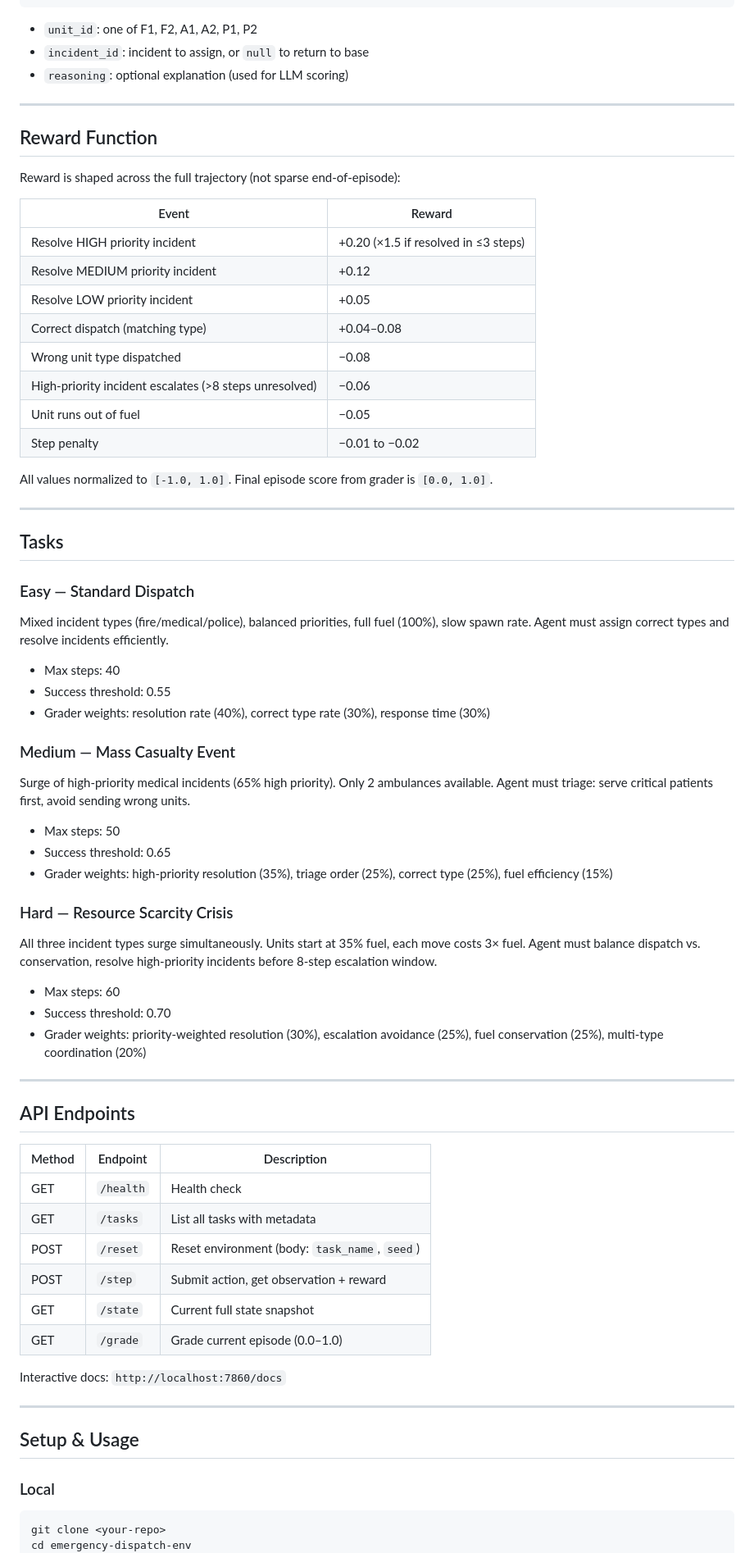
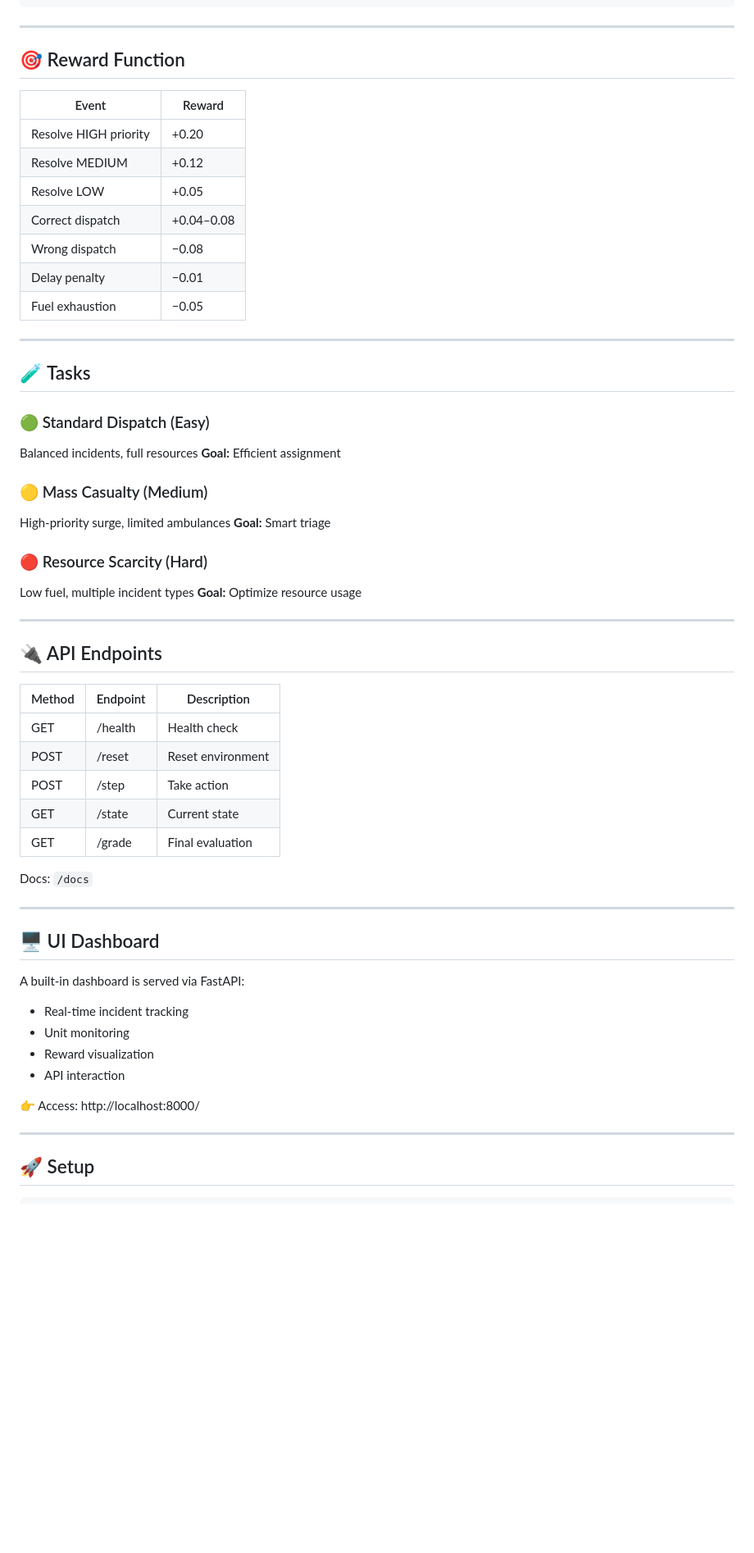
Before and after one commit to vidhushaa777/emergency-dispatch-openenv, a Markdown page: README.md, the part around one of its changes. Shown at 82% size. GitHub-like rendering; blank space fills up the shorter version.

Commit message:
Final README update

````diff
--- a/README.md
+++ b/README.md
@@ -76,76 +72,70 @@ The agent submits a JSON `Action` with a list of dispatch decisions:
 }
 ```
 
-- `unit_id`: one of F1, F2, A1, A2, P1, P2
-- `incident_id`: incident to assign, or `null` to return to base
-- `reasoning`: optional explanation (used for LLM scoring)
+---
+
+## 🎯 Reward Function
+
+| Event                 | Reward     |
+| --------------------- | ---------- |
+| Resolve HIGH priority | +0.20      |
+| Resolve MEDIUM        | +0.12      |
+| Resolve LOW           | +0.05      |
+| Correct dispatch      | +0.04–0.08 |
+| Wrong dispatch        | −0.08      |
+| Delay penalty         | −0.01      |
+| Fuel exhaustion       | −0.05      |
 
 ---
 
-## Reward Function
+## 🧪 Tasks
 
-Reward is shaped across the full trajectory (not sparse end-of-episode):
+### 🟢 Standard Dispatch (Easy)
 
-| Event | Reward |
-|---|---|
-| Resolve HIGH priority incident | +0.20 (×1.5 if resolved in ≤3 steps) |
-| Resolve MEDIUM priority incident | +0.12 |
-| Resolve LOW priority incident | +0.05 |
-| Correct dispatch (matching type) | +0.04–0.08 |
-| Wrong unit type dispatched | −0.08 |
-| High-priority incident escalates (>8 steps unresolved) | −0.06 |
-| Unit runs out of fuel | −0.05 |
-| Step penalty | −0.01 to −0.02 |
+Balanced incidents, full resources
+**Goal:** Efficient assignment
 
-All values normalized to `[-1.0, 1.0]`. Final episode score from grader is `[0.0, 1.0]`.
+### 🟡 Mass Casualty (Medium)
+
+High-priority surge, limited ambulances
+**Goal:** Smart triage
+
+### 🔴 Resource Scarcity (Hard)
+
+Low fuel, multiple incident types
+**Goal:** Optimize resource usage
 
 ---
 
-## Tasks
+## 🔌 API Endpoints
 
-### Easy — Standard Dispatch
-Mixed incident types (fire/medical/police), balanced priorities, full fuel (100%), slow spawn rate. Agent must assign correct types and resolve incidents efficiently.
+| Method | Endpoint | Description       |
+| ------ | -------- | ----------------- |
+| GET    | /health  | Health check      |
+| POST   | /reset   | Reset environment |
+| POST   | /step    | Take action       |
+| GET    | /state   | Current state     |
+| GET    | /grade   | Final evaluation  |
 
-- Max steps: 40
-- Success threshold: 0.55
-- Grader weights: resolution rate (40%), correct type rate (30%), response time (30%)
-
-### Medium — Mass Casualty Event
-Surge of high-priority medical incidents (65% high priority). Only 2 ambulances available. Agent must triage: serve critical patients first, avoid sending wrong units.
-
-- Max steps: 50
-- Success threshold: 0.65
-- Grader weights: high-priority resolution (35%), triage order (25%), correct type (25%), fuel efficiency (15%)
-
-### Hard — Resource Scarcity Crisis
-All three incident types surge simultaneously. Units start at 35% fuel, each move costs 3× fuel. Agent must balance dispatch vs. conservation, resolve high-priority incidents before 8-step escalation window.
-
-- Max steps: 60
-- Success threshold: 0.70
-- Grader weights: priority-weighted resolution (30%), escalation avoidance (25%), fuel conservation (25%), multi-type coordination (20%)
+Docs: `/docs`
 
 ---
 
-## API Endpoints
+## 🖥️ UI Dashboard
 
-| Method | Endpoint | Description |
-|---|---|---|
-| GET | `/health` | Health check |
-| GET | `/tasks` | List all tasks with metadata |
-| POST | `/reset` | Reset environment (body: `task_name`, `seed`) |
-| POST | `/step` | Submit action, get observation + reward |
-| GET | `/state` | Current full state snapshot |
-| GET | `/grade` | Grade current episode (0.0–1.0) |
+A built-in dashboard is served via FastAPI:
 
-Interactive docs: `http://localhost:7860/docs`
+* Real-time incident tracking
+* Unit monitoring
+* Reward visualization
+* API interaction
+
+👉 Access:
+http://localhost:8000/
 
 ---
 
-## Setup & Usage
-
-### Local
+## 🚀 Setup
 
 ```bash
-git clone <your-repo>
-cd emergency-dispatch-env
 pip install -r requirements.txt
````
Also changed, not shown: other parts of README.md (+111 -93 lines).
